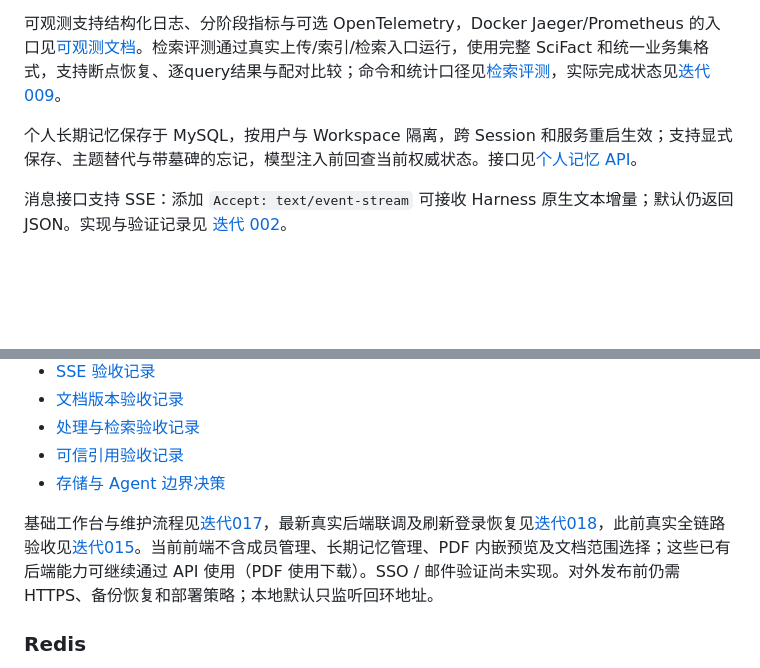
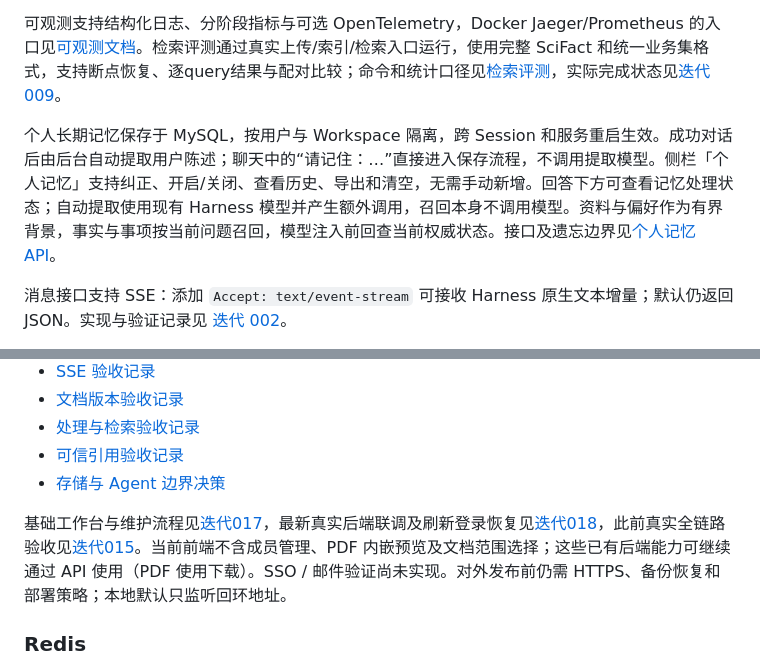
Before and after one commit to skywircL/MagWorkspace, a Markdown page: README.md, 2 parts joined by grey strips. GitHub-like rendering; blank space fills up the shorter version.

Commit message:
fix：memory

```diff
--- a/README.md
+++ b/README.md
@@ -4,7 +4,7 @@
 
 可观测支持结构化日志、分阶段指标与可选 OpenTelemetry，Docker Jaeger/Prometheus 的入口见[可观测文档](docs/observability.md)。检索评测通过真实上传/索引/检索入口运行，使用完整 SciFact 和统一业务集格式，支持断点恢复、逐query结果与配对比较；命令和统计口径见[检索评测](docs/retrieval-evaluation.md)，实际完成状态见[迭代009](docs/iterations/009-evaluation-observability.md)。
 
-个人长期记忆保存于 MySQL，按用户与 Workspace 隔离，跨 Session 和服务重启生效；支持显式保存、主题替代与带墓碑的忘记，模型注入前回查当前权威状态。接口见[个人记忆 API](docs/api.md#个人长期记忆)。
+个人长期记忆保存于 MySQL，按用户与 Workspace 隔离，跨 Session 和服务重启生效。成功对话后由后台自动提取用户陈述；聊天中的“请记住：…”直接进入保存流程，不调用提取模型。侧栏「个人记忆」支持纠正、开启/关闭、查看历史、导出和清空，无需手动新增。回答下方可查看记忆处理状态；自动提取使用现有 Harness 模型并产生额外调用，召回本身不调用模型。资料与偏好作为有界背景，事实与事项按当前问题召回，模型注入前回查当前权威状态。接口及遗忘边界见[个人记忆 API](docs/api.md#个人长期记忆)。
 
 消息接口支持 SSE：添加 `Accept: text/event-stream` 可接收 Harness 原生文本增量；默认仍返回 JSON。实现与验证记录见 [迭代 002](docs/iterations/002-sse.md)。
 
@@ -116,7 +116,7 @@ live 模式转发上游实际文本增量；demo 仅用于验证流协议，不
 - [可信引用验收记录](docs/iterations/005-trusted-retrieval.md)
 - [存储与 Agent 边界决策](docs/decisions/001-backend-boundaries.md)
 
-基础工作台与维护流程见[迭代017](docs/iterations/017-web-workbench.md)，最新真实后端联调及刷新登录恢复见[迭代018](docs/iterations/018-real-web-session.md)，此前真实全链路验收见[迭代015](docs/iterations/015-minimal-web-live.md)。当前前端不含成员管理、长期记忆管理、PDF 内嵌预览及文档范围选择；这些已有后端能力可继续通过 API 使用（PDF 使用下载）。SSO / 邮件验证尚未实现。对外发布前仍需 HTTPS、备份恢复和部署策略；本地默认只监听回环地址。
+基础工作台与维护流程见[迭代017](docs/iterations/017-web-workbench.md)，最新真实后端联调及刷新登录恢复见[迭代018](docs/iterations/018-real-web-session.md)，此前真实全链路验收见[迭代015](docs/iterations/015-minimal-web-live.md)。当前前端不含成员管理、PDF 内嵌预览及文档范围选择；这些已有后端能力可继续通过 API 使用（PDF 使用下载）。SSO / 邮件验证尚未实现。对外发布前仍需 HTTPS、备份恢复和部署策略；本地默认只监听回环地址。
 
 
 ### Redis
```
